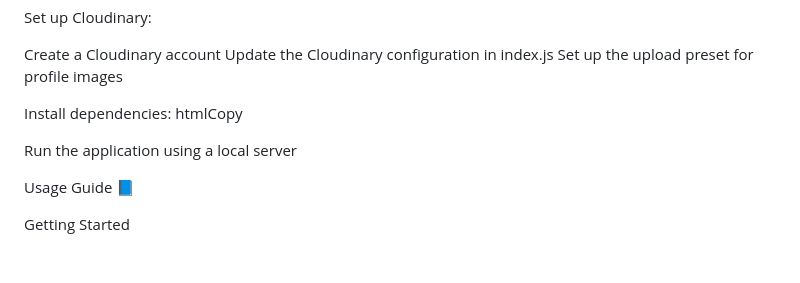
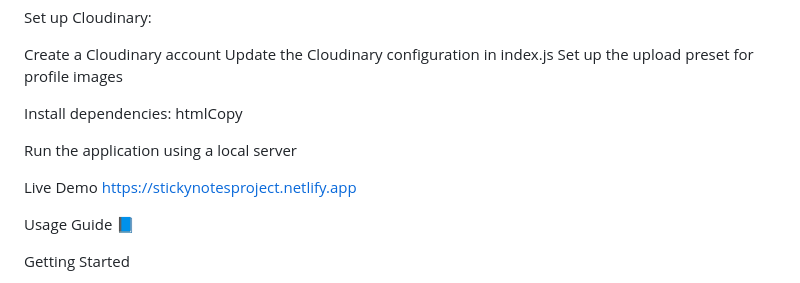
Before and after one commit to karn30chavda/STICKY-NOTE-PROJECT, a Markdown page: README.md, the part around the change. Drawn GitHub-style; blank space fills up the shorter version.

```diff
--- a/README.md
+++ b/README.md
@@ -93,6 +93,9 @@ htmlCopy<!-- Add to index.html -->
 
 Run the application using a local server
 
+Live Demo
+https://stickynotesproject.netlify.app
+
 Usage Guide 📘
 
 Getting Started
```
